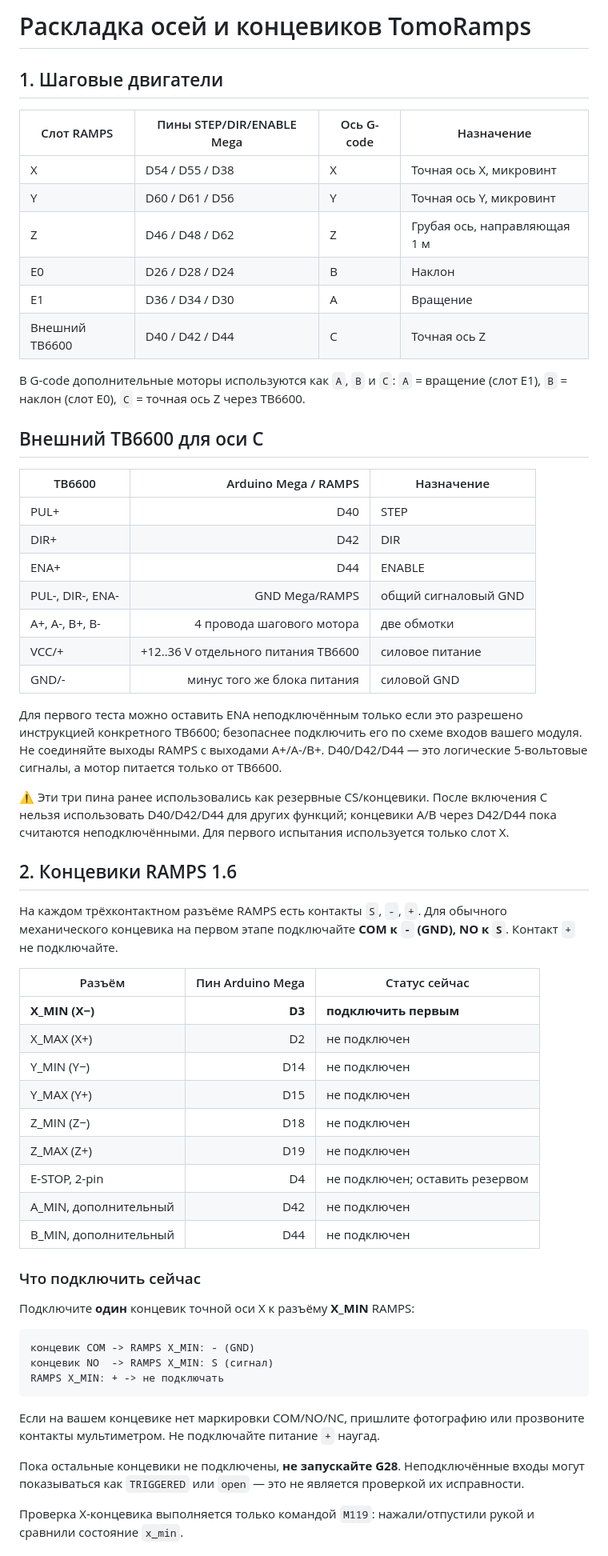
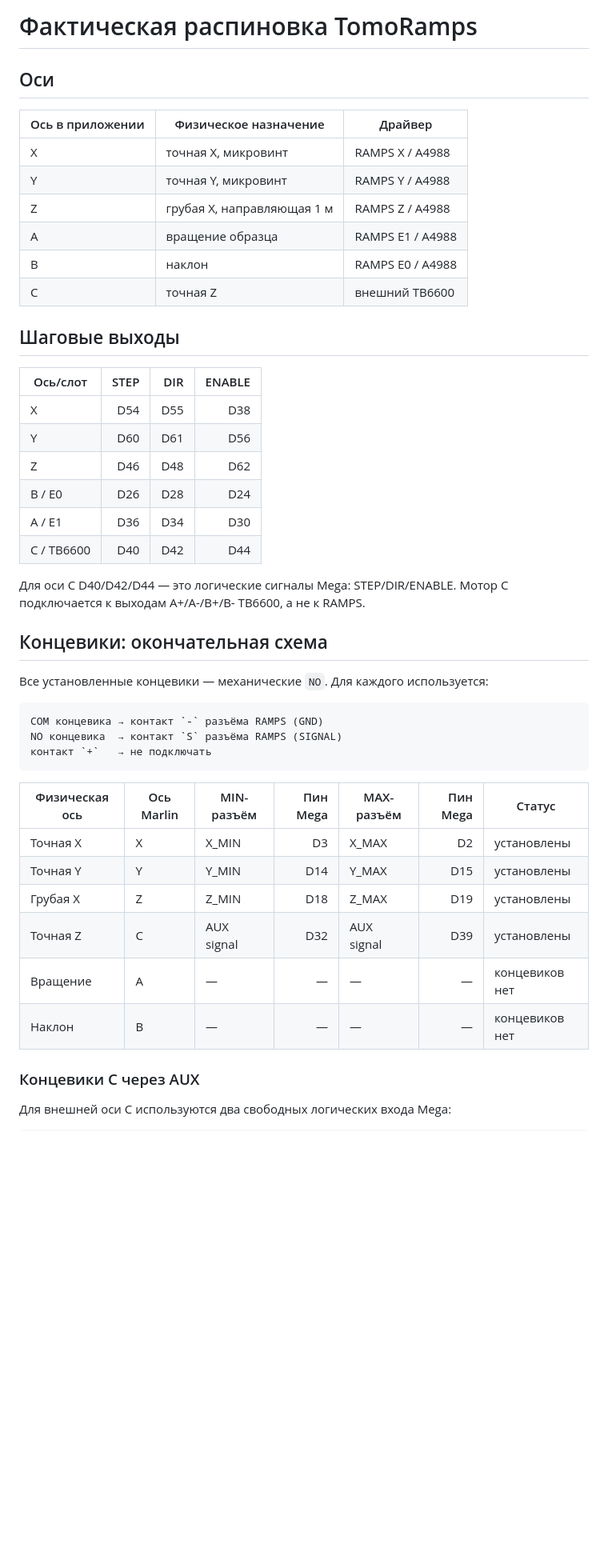
Before and after one commit to Eugene-Prokopev/TomoRamps, a Markdown page: docs/axis_map.md, the part around one of its changes. Shown at 80% size. Rendered like a GitHub page; blank space fills up the shorter version.

Commit message:
Add six-axis endstop map and C-axis wiring

````diff
--- a/docs/axis_map.md
+++ b/docs/axis_map.md
@@ -1,65 +1,51 @@
-# Раскладка осей и концевиков TomoRamps
+# Фактическая распиновка TomoRamps
 
-## 1. Шаговые двигатели
+## Оси
 
-| Слот RAMPS | Пины STEP/DIR/ENABLE Mega | Ось G-code | Назначение |
-|---|---|---|---|
-| X | D54 / D55 / D38 | X | Точная ось X, микровинт |
-| Y | D60 / D61 / D56 | Y | Точная ось Y, микровинт |
-| Z | D46 / D48 / D62 | Z | Грубая ось, направляющая 1 м |
-| E0 | D26 / D28 / D24 | B | Наклон |
-| E1 | D36 / D34 / D30 | A | Вращение |
-| Внешний TB6600 | D40 / D42 / D44 | C | Точная ось Z |
+| Ось в приложении | Физическое назначение | Драйвер |
+|---|---|---|
+| X | точная X, микровинт | RAMPS X / A4988 |
+| Y | точная Y, микровинт | RAMPS Y / A4988 |
+| Z | грубая X, направляющая 1 м | RAMPS Z / A4988 |
+| A | вращение образца | RAMPS E1 / A4988 |
+| B | наклон | RAMPS E0 / A4988 |
+| C | точная Z | внешний TB6600 |
 
-В G-code дополнительные моторы используются как `A`, `B` и `C`: `A` = вращение (слот E1), `B` = наклон (слот E0), `C` = точная ось Z через TB6600.
+## Шаговые выходы
 
-## Внешний TB6600 для оси C
+| Ось/слот | STEP | DIR | ENABLE |
+|---|---:|---:|---:|
+| X | D54 | D55 | D38 |
+| Y | D60 | D61 | D56 |
+| Z | D46 | D48 | D62 |
+| B / E0 | D26 | D28 | D24 |
+| A / E1 | D36 | D34 | D30 |
+| C / TB6600 | D40 | D42 | D44 |
 
-| TB6600 | Arduino Mega / RAMPS | Назначение |
-|---|---:|---|
-| PUL+ | D40 | STEP |
-| DIR+ | D42 | DIR |
-| ENA+ | D44 | ENABLE |
-| PUL-, DIR-, ENA- | GND Mega/RAMPS | общий сигналовый GND |
-| A+, A-, B+, B- | 4 провода шагового мотора | две обмотки |
-| VCC/+ | +12..36 V отдельного питания TB6600 | силовое питание |
-| GND/- | минус того же блока питания | силовой GND |
+Для оси C D40/D42/D44 — это логические сигналы Mega: STEP/DIR/ENABLE.
+Мотор C подключается к выходам A+/A-/B+/B- TB6600, а не к RAMPS.
 
-Для первого теста можно оставить ENA неподключённым только если это разрешено инструкцией конкретного TB6600; безопаснее подключить его по схеме входов вашего модуля. Не соединяйте выходы RAMPS с выходами A+/A-/B+. D40/D42/D44 — это логические 5-вольтовые сигналы, а мотор питается только от TB6600.
+## Концевики: окончательная схема
 
-⚠️ Эти три пина ранее использовались как резервные CS/концевики. После включения C нельзя использовать D40/D42/D44 для других функций; концевики A/B через D42/D44 пока считаются неподключёнными.
-Для первого испытания используется только слот X.
-
-## 2. Концевики RAMPS 1.6
-
-На каждом трёхконтактном разъёме RAMPS есть контакты `S`, `-`, `+`.
-Для обычного механического концевика на первом этапе подключайте **COM к `-` (GND), NO к `S`**. Контакт `+` не подключайте.
-
-| Разъём | Пин Arduino Mega | Статус сейчас |
-|---|---:|---|
-| **X_MIN (X−)** | **D3** | **подключить первым** |
-| X_MAX (X+) | D2 | не подключен |
-| Y_MIN (Y−) | D14 | не подключен |
-| Y_MAX (Y+) | D15 | не подключен |
-| Z_MIN (Z−) | D18 | не подключен |
-| Z_MAX (Z+) | D19 | не подключен |
-| E-STOP, 2-pin | D4 | не подключен; оставить резервом |
-| A_MIN, дополнительный | D42 | не подключен |
-| B_MIN, дополнительный | D44 | не подключен |
-
-### Что подключить сейчас
-
-Подключите **один** концевик точной оси X к разъёму **X_MIN** RAMPS:
+Все установленные концевики — механические `NO`.
+Для каждого используется:
 
 ```text
-концевик COM -> RAMPS X_MIN: - (GND)
-концевик NO  -> RAMPS X_MIN: S (сигнал)
-RAMPS X_MIN: + -> не подключать
+COM концевика → контакт `-` разъёма RAMPS (GND)
+NO концевика  → контакт `S` разъёма RAMPS (SIGNAL)
+контакт `+`   → не подключать
 ```
 
-Если на вашем концевике нет маркировки COM/NO/NC, пришлите фотографию или прозвоните контакты мультиметром. Не подключайте питание `+` наугад.
+| Физическая ось | Ось Marlin | MIN-разъём | Пин Mega | MAX-разъём | Пин Mega | Статус |
+|---|---|---|---:|---|---:|---|
+| Точная X | X | X_MIN | D3 | X_MAX | D2 | установлены |
+| Точная Y | Y | Y_MIN | D14 | Y_MAX | D15 | установлены |
+| Грубая X | Z | Z_MIN | D18 | Z_MAX | D19 | установлены |
+| Точная Z | C | AUX signal | D32 | AUX signal | D39 | установлены |
+| Вращение | A | — | — | — | — | концевиков нет |
+| Наклон | B | — | — | — | — | концевиков нет |
 
-Пока остальные концевики не подключены, **не запускайте G28**. Неподключённые входы могут показываться как `TRIGGERED` или `open` — это не является проверкой их исправности.
+### Концевики C через AUX
 
-Проверка X-концевика выполняется только командой `M119`: нажали/отпустили рукой и сравнили состояние `x_min`.
+Для внешней оси C используются два свободных логических входа Mega:
 
````
Also changed, not shown: other parts of docs/axis_map.md (+37 -2 lines).
